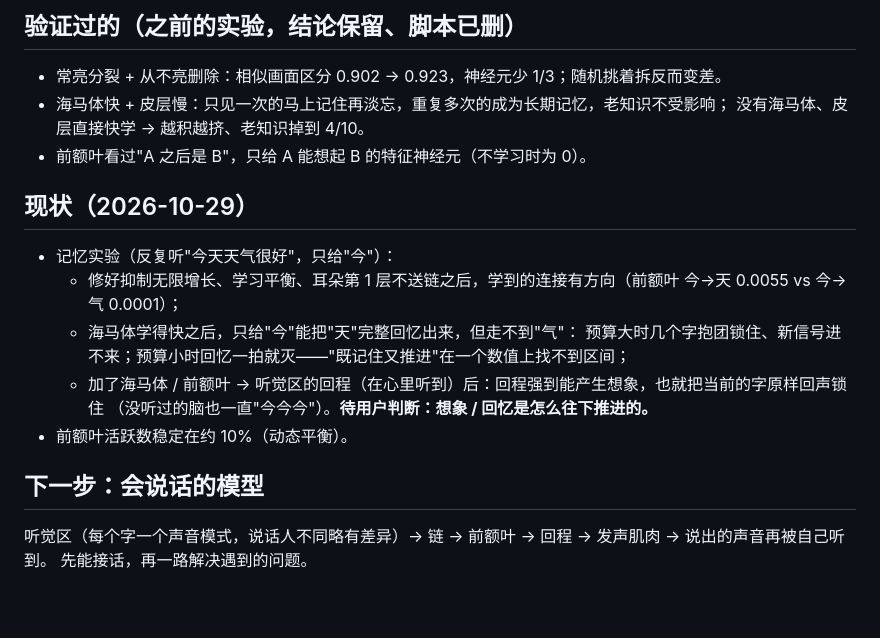
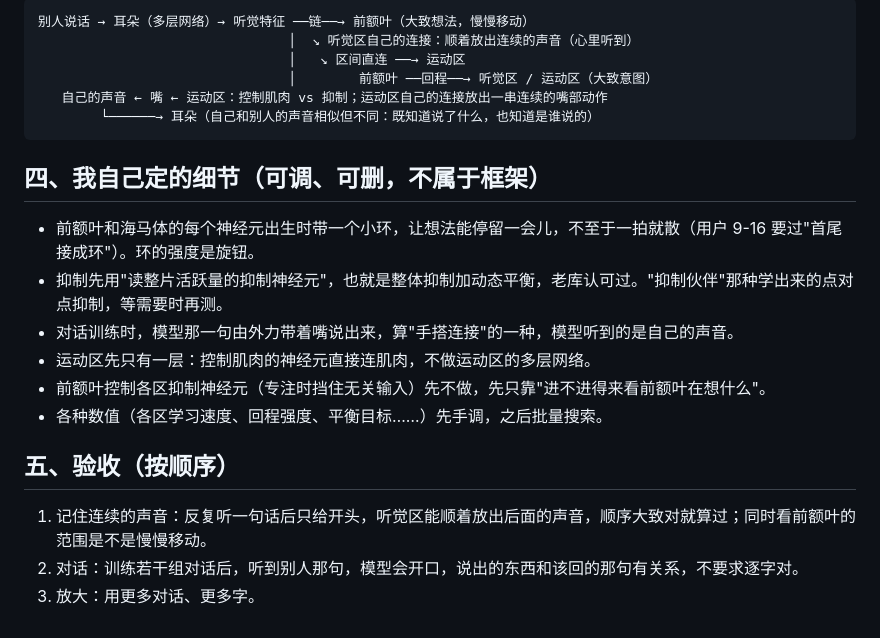
Before and after one commit to leeR1ven/concept-brain, a Markdown page: DESIGN.md, the part around one of its changes. Rendered like a GitHub page.

````diff
--- a/DESIGN.md
+++ b/DESIGN.md
@@ -36,22 +57,24 @@ Claude 自己加的（不是用户框架，可关 / 可调）：输入预算（`
 
-## 验证过的（之前的实验，结论保留、脚本已删）
+```
+别人说话 → 耳朵（多层网络）→ 听觉特征 ──链──→ 前额叶（大致想法，慢慢移动）
+                                │  ↘ 听觉区自己的连接：顺着放出连续的声音（心里听到）
+                                │   ↘ 区间直连 ──→ 运动区
+                                │        前额叶 ──回程──→ 听觉区 / 运动区（大致意图）
+   自己的声音 ← 嘴 ← 运动区：控制肌肉 vs 抑制；运动区自己的连接放出一串连续的嘴部动作
+        └──────→ 耳朵（自己和别人的声音相似但不同：既知道说了什么，也知道是谁说的）
+```
 
-- 常亮分裂 + 从不亮删除：相似画面区分 0.902 → 0.923，神经元少 1/3；随机挑着拆反而变差。
-- 海马体快 + 皮层慢：只见一次的马上记住再淡忘，重复多次的成为长期记忆，老知识不受影响；
-  没有海马体、皮层直接快学 → 越积越挤、老知识掉到 4/10。
-- 前额叶看过"A 之后是 B"，只给 A 能想起 B 的特征神经元（不学习时为 0）。
+## 四、我自己定的细节（可调、可删，不属于框架）
 
-## 现状（2026-10-29）
+- 前额叶和海马体的每个神经元出生时带一个小环，让想法能停留一会儿，不至于一拍就散（用户 9-16 要过"首尾接成环"）。环的强度是旋钮。
+- 抑制先用"读整片活跃量的抑制神经元"，也就是整体抑制加动态平衡，老库认可过。"抑制伙伴"那种学出来的点对点抑制，等需要时再测。
+- 对话训练时，模型那一句由外力带着嘴说出来，算"手搭连接"的一种，模型听到的是自己的声音。
+- 运动区先只有一层：控制肌肉的神经元直接连肌肉，不做运动区的多层网络。
+- 前额叶控制各区抑制神经元（专注时挡住无关输入）先不做，先只靠"进不进得来看前额叶在想什么"。
+- 各种数值（各区学习速度、回程强度、平衡目标……）先手调，之后批量搜索。
 
-- 记忆实验（反复听"今天天气很好"，只给"今"）：
-  - 修好抑制无限增长、学习平衡、耳朵第 1 层不送链之后，学到的连接有方向（前额叶 今→天 0.0055 vs 今→气 0.0001）；
-  - 海马体学得快之后，只给"今"能把"天"完整回忆出来，但走不到"气"：
-    预算大时几个字抱团锁住、新信号进不来；预算小时回忆一拍就灭——"既记住又推进"在一个数值上找不到区间；
-  - 加了海马体 / 前额叶 → 听觉区的回程（在心里听到）后：回程强到能产生想象，也就把当前的字原样回声锁住
-    （没听过的脑也一直"今今今"）。**待用户判断：想象 / 回忆是怎么往下推进的。**
-- 前额叶活跃数稳定在约 10%（动态平衡）。
+## 五、验收（按顺序）
 
-## 下一步：会说话的模型
-
-听觉区（每个字一个声音模式，说话人不同略有差异）→ 链 → 前额叶 → 回程 → 发声肌肉 → 说出的声音再被自己听到。
-先能接话，再一路解决遇到的问题。
+1. 记住连续的声音：反复听一句话后只给开头，听觉区能顺着放出后面的声音，顺序大致对就算过；同时看前额叶的范围是不是慢慢移动。
+2. 对话：训练若干组对话后，听到别人那句，模型会开口，说出的东西和该回的那句有关系，不要求逐字对。
+3. 放大：用更多对话、更多字。
````
Also changed, not shown: other parts of DESIGN.md (+49 -28 lines).
